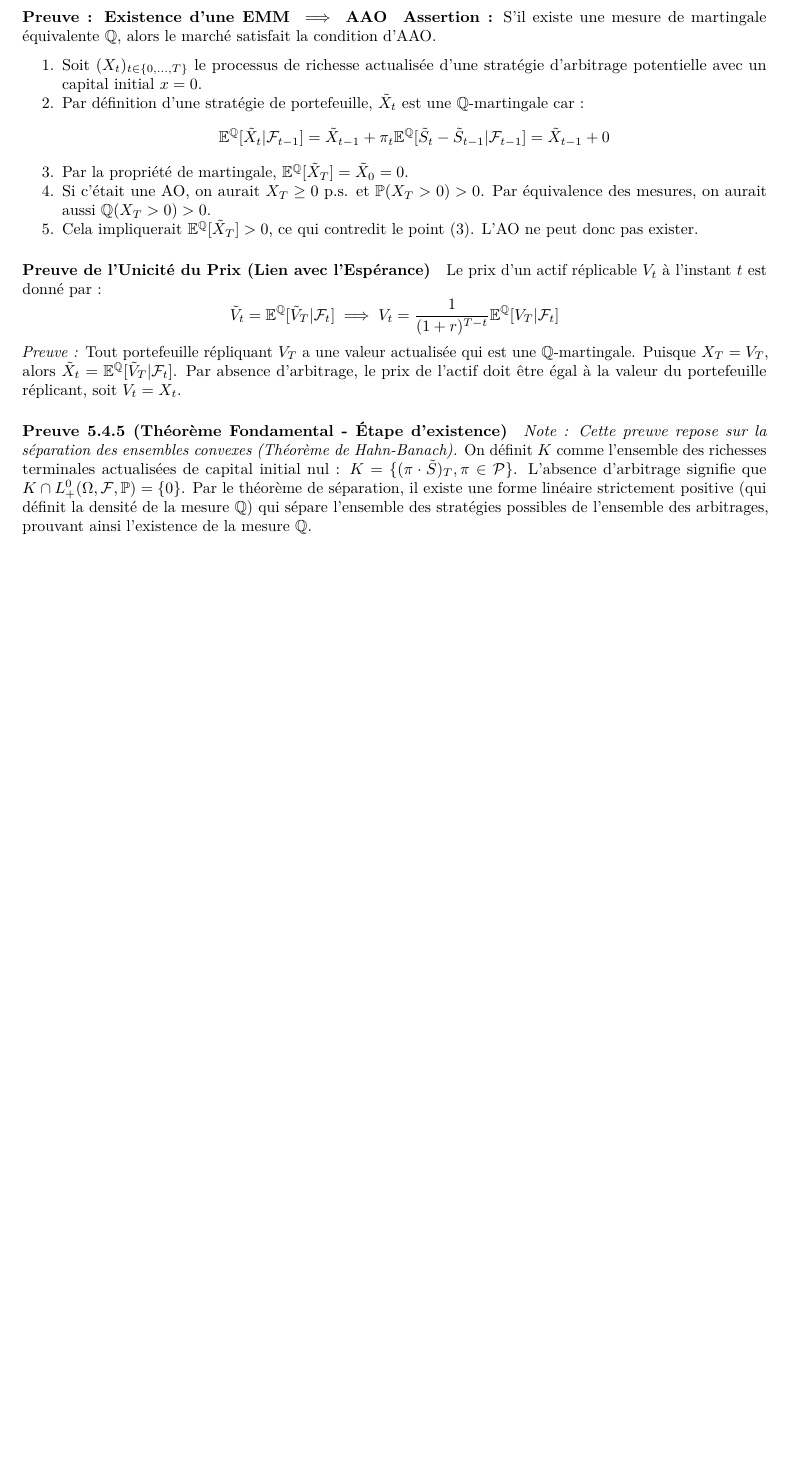
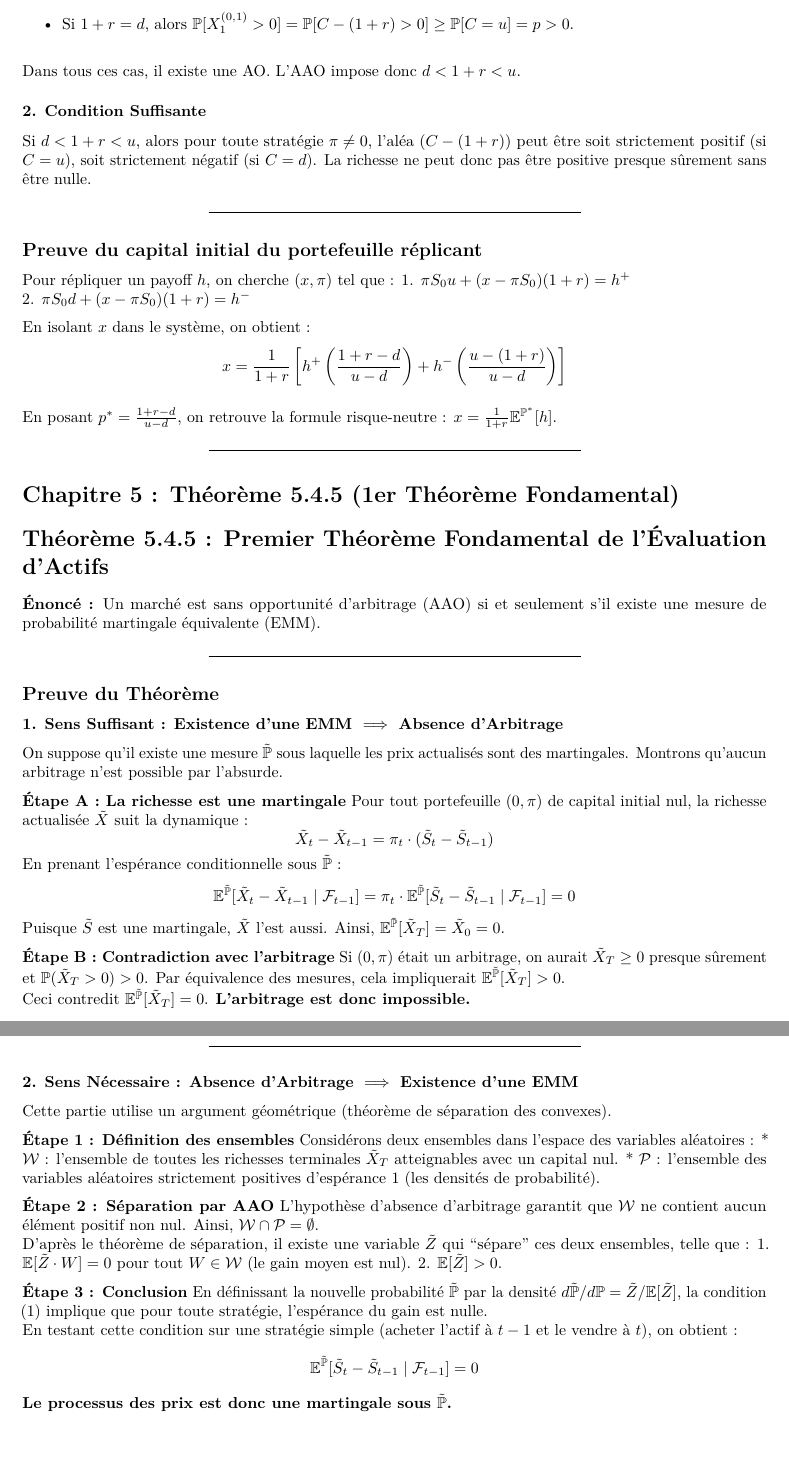
Before and after one commit to nlkris/Rapport_RS, an R Markdown document (Rapport_RS_WIP.Rmd): part of page 3 of 3 before the commit and two parts of pages 4 and 5 of 5 after it, the two joined at a grey line, cut at the place of the change, the shorter picture padded with empty space. Rendered offline with R 4.5, knitr and Pandoc, then LaTeX, with nearby package versions; both versions are drawn in the output format of the newer one.

Commit message:
chap1_2_3_4

```diff
--- a/Rapport_RS_WIP.Rmd
+++ b/Rapport_RS_WIP.Rmd
@@ -3,6 +3,8 @@ title: "Rapport_RS_Finance_WIP"
 author: "nguye"
 date: "2025-12-16"
 output:
+  pdf_document:
+    toc: true
   html_document:
     toc: true
     toc_float: true
@@ -123,4 +126,3 @@ $x = \frac{1}{1+r} \mathbb{E}^{\mathbb{P}^*}[h]$.
 
 ### Chapitre 5 : Marchés à temps discret (T périodes)
 
-#### Preuve : Existence d'une EMM $\implies$ AAO
@@ -127,40 +139,90 @@ $x = \frac{1}{1+r} \mathbb{E}^{\mathbb{P}^*}[h]$.
 
-**Assertion :** S'il existe une mesure de martingale équivalente
-$\mathbb{Q}$, alors le marché satisfait la condition d'AAO.
+# Chapitre 4 : Le "Toy Model" (Modèle Binomial)
 
-1.  Soit $(X_t)_{t \in \{0,...,T\}}$ le processus de richesse actualisée
-    d'une stratégie d'arbitrage potentielle avec un capital initial
-    $x=0$.
-2.  Par définition d'une stratégie de portefeuille, $\tilde{X}_t$ est
-    une $\mathbb{Q}$-martingale car :
-    $$\mathbb{E}^{\mathbb{Q}}[\tilde{X}_t | \mathcal{F}_{t-1}] = \tilde{X}_{t-1} + \pi_t \mathbb{E}^{\mathbb{Q}}[\tilde{S}_t - \tilde{S}_{t-1} | \mathcal{F}_{t-1}] = \tilde{X}_{t-1} + 0$$
-3.  Par la propriété de martingale,
-    $\mathbb{E}^{\mathbb{Q}}[\tilde{X}_T] = \tilde{X}_0 = 0$.
-4.  Si c'était une AO, on aurait $X_T \geq 0$ p.s. et
-    $\mathbb{P}(X_T > 0) > 0$. Par équivalence des mesures, on aurait
-    aussi $\mathbb{Q}(X_T > 0) > 0$.
-5.  Cela impliquerait $\mathbb{E}^{\mathbb{Q}}[\tilde{X}_T] > 0$, ce qui
-    contredit le point (3). L'AO ne peut donc pas exister.
+## Proposition 4.3.3 : Condition d'Absence d'Arbitrage (AAO)
 
-#### Preuve de l'Unicité du Prix (Lien avec l'Espérance)
+**Énoncé :** Il n'existe pas d'Opportunité d'Arbitrage (AO) sur le marché si et seulement si :
+$$d < 1+r < u$$
 
-Le prix d'un actif réplicable $V_t$ à l'instant $t$ est donné par :
-$$\tilde{V}_t = \mathbb{E}^{\mathbb{Q}}[\tilde{V}_T | \mathcal{F}_t] \implies V_t = \frac{1}{(1+r)^{T-t}} \mathbb{E}^{\mathbb{Q}}[V_T | \mathcal{F}_t]$$
-*Preuve :* Tout portefeuille répliquant $V_T$ a une valeur actualisée
-qui est une $\mathbb{Q}$-martingale. Puisque $X_T = V_T$, alors
-$\tilde{X}_t = \mathbb{E}^{\mathbb{Q}}[\tilde{V}_T | \mathcal{F}_t]$.
-Par absence d'arbitrage, le prix de l'actif doit être égal à la valeur
-du portefeuille réplicant, soit $V_t = X_t$.
+### 1. Condition Nécessaire
+Supposons que la relation $d < 1+r < u$ ne soit pas satisfaite. Cela signifie que soit $d \ge 1+r$, soit $1+r \ge u$.
+<br>
 
-#### Preuve 5.4.5 (Théorème Fondamental - Étape d'existence)
+**Cas $1+r \ge u$** : La valeur maximale de l'actif risqué est inférieure ou égale au rendement du bon sans risque. On choisit $x=0$ et $\pi=-1$ (vente à découvert).
+<br>
 
-*Note : Cette preuve repose sur la séparation des ensembles convexes
-(Théorème de Hahn-Banach).* On définit $K$ comme l'ensemble des
-richesses terminales actualisées de capital initial nul :
-$K = \{ (\pi \cdot \tilde{S})_T, \pi \in \mathcal{P} \}$. L'absence
-d'arbitrage signifie que
-$K \cap L^0_+(\Omega, \mathcal{F}, \mathbb{P}) = \{0\}$. Par le théorème
-de séparation, il existe une forme linéaire strictement positive (qui
-définit la densité de la mesure $\mathbb{Q}$) qui sépare l'ensemble des
-stratégies possibles de l'ensemble des arbitrages, prouvant ainsi
-l'existence de la mesure $\mathbb{Q}$.
+* La richesse terminale est : $X_1^{(0,\pi)} = S_0(1+r-C) \ge S_0(1+r-u) \ge 0$.
+<br>
+
+* Si $1+r > u$, alors $\mathbb{P}[X_1^{(0,\pi)} > 0] = \mathbb{P}[1+r-C > 0] \ge \mathbb{P}[C=u] = p > 0$.
+* Si $1+r = u$, alors $\mathbb{P}[X_1^{(0,\pi)} > 0] = \mathbb{P}[1+r-C > 0] \ge \mathbb{P}[C=d] = 1-p > 0$.
+<br>
+
+**Cas $1+r \le d$** : Le rendement sans risque est inférieur au pire scénario de l'actif risqué. On choisit $x=0$ et $\pi=1$.
+<br>
+
+* Si $1+r < d$, alors $\mathbb{P}[X_1^{(0,1)} > 0] = \mathbb{P}[C-(1+r) > 0] \ge \mathbb{P}[C=d] = 1-p > 0$.
+* Si $1+r = d$, alors $\mathbb{P}[X_1^{(0,1)} > 0] = \mathbb{P}[C-(1+r) > 0] \ge \mathbb{P}[C=u] = p > 0$.
+<br>
+
+Dans tous ces cas, il existe une AO. L'AAO impose donc $d < 1+r < u$.
+
+### 2. Condition Suffisante
+Si $d < 1+r < u$, alors pour toute stratégie $\pi \ne 0$, l'aléa $(C - (1+r))$ peut être soit strictement positif (si $C=u$), soit strictement négatif (si $C=d$). La richesse ne peut donc pas être positive presque sûrement sans être nulle.
+
+---
+
+## Preuve du capital initial du portefeuille réplicant
+
+Pour répliquer un payoff $h$, on cherche $(x, \pi)$ tel que :
+1. $\pi S_0 u + (x - \pi S_0)(1+r) = h^+$
+2. $\pi S_0 d + (x - \pi S_0)(1+r) = h^-$
+
+En isolant $x$ dans le système, on obtient :
+$$x = \frac{1}{1+r} \left[ h^+ \left( \frac{1+r-d}{u-d} \right) + h^- \left( \frac{u-(1+r)}{u-d} \right) \right]$$
+
+En posant $p^* = \frac{1+r-d}{u-d}$, on retrouve la formule risque-neutre : **$x = \frac{1}{1+r} \mathbb{E}^{\mathbb{P}^*}[h]$**.
+
+---
+
+# Chapitre 5 : Théorème 5.4.5 (1er Théorème Fondamental)
+# Théorème 5.4.5 : Premier Théorème Fondamental de l'Évaluation d'Actifs
+
+**Énoncé :** Un marché est sans opportunité d'arbitrage (AAO) si et seulement s'il existe une mesure de probabilité martingale équivalente (EMM).
+
+---
+
+## Preuve du Théorème
+
+### 1. Sens Suffisant : Existence d'une EMM $\implies$ Absence d'Arbitrage
+
+On suppose qu'il existe une mesure $\tilde{\mathbb{P}}$ sous laquelle les prix actualisés sont des martingales. Montrons qu'aucun arbitrage n'est possible par l'absurde.
+
+**Étape A : La richesse est une martingale** Pour tout portefeuille $(0, \pi)$ de capital initial nul, la richesse actualisée $\tilde{X}$ suit la dynamique :
+$$\tilde{X}_t - \tilde{X}_{t-1} = \pi_t \cdot (\tilde{S}_t - \tilde{S}_{t-1})$$
+En prenant l'espérance conditionnelle sous $\tilde{\mathbb{P}}$ :
+$$\mathbb{E}^{\tilde{\mathbb{P}}}[\tilde{X}_t - \tilde{X}_{t-1} \mid \mathcal{F}_{t-1}] = \pi_t \cdot \mathbb{E}^{\tilde{\mathbb{P}}}[\tilde{S}_t - \tilde{S}_{t-1} \mid \mathcal{F}_{t-1}] = 0$$
+Puisque $\tilde{S}$ est une martingale, $\tilde{X}$ l'est aussi. Ainsi, $\mathbb{E}^{\tilde{\mathbb{P}}}[\tilde{X}_T] = \tilde{X}_0 = 0$.
+
+**Étape B : Contradiction avec l'arbitrage** Si $(0, \pi)$ était un arbitrage, on aurait $\tilde{X}_T \geq 0$ presque sûrement et $\mathbb{P}(\tilde{X}_T > 0) > 0$. Par équivalence des mesures, cela impliquerait $\mathbb{E}^{\tilde{\mathbb{P}}}[\tilde{X}_T] > 0$.
+Ceci contredit $\mathbb{E}^{\tilde{\mathbb{P}}}[\tilde{X}_T] = 0$. **L'arbitrage est donc impossible.**
+
+---
+
+### 2. Sens Nécessaire : Absence d'Arbitrage $\implies$ Existence d'une EMM
+
+Cette partie utilise un argument géométrique (théorème de séparation des convexes).
+
+**Étape 1 : Définition des ensembles** Considérons deux ensembles dans l'espace des variables aléatoires :
+* $\mathcal{W}$ : l'ensemble de toutes les richesses terminales $\tilde{X}_T$ atteignables avec un capital nul.
+* $\mathcal{P}$ : l'ensemble des variables aléatoires strictement positives d'espérance 1 (les densités de probabilité).
+
+**Étape 2 : Séparation par AAO** L'hypothèse d'absence d'arbitrage garantit que $\mathcal{W}$ ne contient aucun élément positif non nul. Ainsi, $\mathcal{W} \cap \mathcal{P} = \emptyset$.
+D'après le théorème de séparation, il existe une variable $\tilde{Z}$ qui "sépare" ces deux ensembles, telle que :
+1.  $\mathbb{E}[\tilde{Z} \cdot W] = 0$ pour tout $W \in \mathcal{W}$ (le gain moyen est nul).
+2.  $\mathbb{E}[\tilde{Z}] > 0$.
+
+**Étape 3 : Conclusion** En définissant la nouvelle probabilité $\tilde{\mathbb{P}}$ par la densité $d\tilde{\mathbb{P}}/d\mathbb{P} = \tilde{Z}/\mathbb{E}[\tilde{Z}]$, la condition (1) implique que pour toute stratégie, l'espérance du gain est nulle.
+En testant cette condition sur une stratégie simple (acheter l'actif à $t-1$ et le vendre à $t$), on obtient :
+$$\mathbb{E}^{\tilde{\mathbb{P}}}[\tilde{S}_t - \tilde{S}_{t-1} \mid \mathcal{F}_{t-1}] = 0$$
+**Le processus des prix est donc une martingale sous $\tilde{\mathbb{P}}$.**
```
Also changed, not shown: Rapport_RS_WIP.html, Rapport_RS_WIP.tex (added), Rapport_RS_WIP.Rmd (13 more changed lines).
